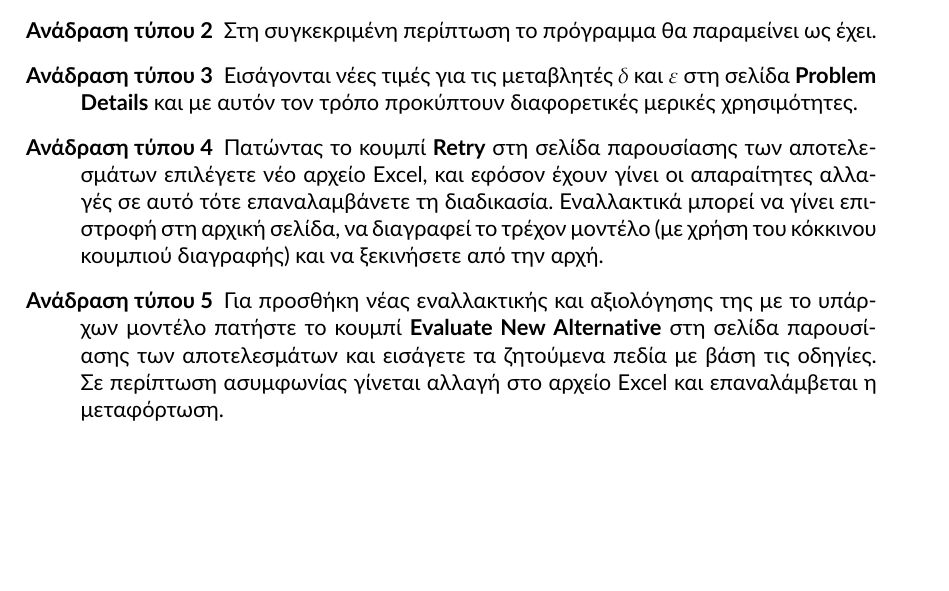
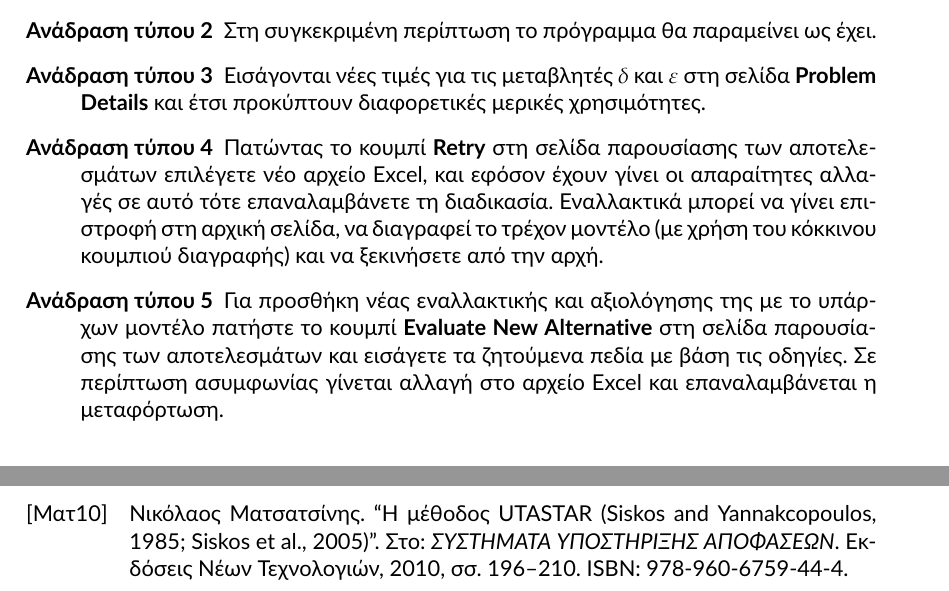
Before and after one commit to quu7/bluehunt, a LaTeX paper (report/report.tex, which reads report/bibliography.bib): part of page 14 of 23 before the commit and two parts of pages 14 and 24 of 24 after it, the two joined at a grey line, cut so that both start at the same text, the shorter picture padded with empty space. Compiled offline with XeLaTeX.

Commit message:
Add new bib source.

```diff
--- a/report/bibliography.bib
+++ b/report/bibliography.bib
@@ -50,3 +50,7 @@
     keywords = {Financial analysis, Corporate risk assessment, Multivariate statistical methods, MCDM methods, DSS},
     abstract = {This paper presents an integrated DSS for the analysis and financing of firms by an industrial development bank in Greece. Firstly, the system evaluates the financial performance of firms (financial ratios of profitability, managerial performance, solvency) during a 5-year period and allows inferences about their development tendencies. Furthermore, multivariate statistical techniques (discriminant analysis, principal components analysis) are available to aid in the identification of the most significant financial ratios and in the grouping of the firms in coherent categories. Finally, a multi-criteria method is used, which ranks the firms from the most dynamic to the bankrupt and in this way dynamic to the bank to select the less risky for financing. The capabilities of the system are illustrated with actual data provided by the bank.}
 }
+
+@inbook{sya-book,
+    author = {Νικόλαος Ματσατσίνης},
+    title = {Η μέθοδος UTASTAR (Siskos and Yannakcopoulos, 1985; Siskos et al., 2005)},
@@ -52,0 +61,3 @@
+    isbn = {978-960-6759-44-4},
+    date = {2010},
+}
--- a/report/report.tex
+++ b/report/report.tex
@@ -408,11 +408,11 @@ H συνάρτηση \texttt{utastar()} είναι υλοποιεί τον αλ
 	\item[Ανάδραση τύπου 2]
 	Στη συγκεκριμένη περίπτωση το πρόγραμμα θα παραμείνει ως έχει.
 	\item[Ανάδραση τύπου 3]
-	Εισάγονται νέες τιμές για τις μεταβλητές $δ$ και $ε$ στη σελίδα \textbf{Problem Details} και με αυτόν τον τρόπο προκύπτουν διαφορετικές μερικές χρησιμότητες.
+	Εισάγονται νέες τιμές για τις μεταβλητές $δ$ και $ε$ στη σελίδα \textbf{Problem Details} και έτσι προκύπτουν διαφορετικές μερικές χρησιμότητες.
 	\item[Ανάδραση τύπου 4]
 	Πατώντας το κουμπί \textbf{Retry} στη σελίδα παρουσίασης των αποτελεσμάτων επιλέγετε νέο αρχείο Excel, και εφόσον έχουν γίνει οι απαραίτητες αλλαγές σε αυτό τότε επαναλαμβάνετε τη διαδικασία. Εναλλακτικά μπορεί να γίνει επιστροφή στη αρχική σελίδα, να διαγραφεί το τρέχον μοντέλο (με χρήση του κόκκινου κουμπιού διαγραφής) και να ξεκινήσετε από την αρχή.
 	\item[Ανάδραση τύπου 5]
-	Για προσθήκη νέας εναλλακτικής και αξιολόγησης της με το υπάρχων μοντέλο πατήστε το κουμπί \textbf{Evaluate New Alternative} στη σελίδα παρουσίασης των αποτελεσμάτων και εισάγετε τα ζητούμενα πεδία με βάση τις οδηγίες. Σε περίπτωση ασυμφωνίας γίνεται αλλαγή στο αρχείο Excel και επαναλάμβεται η μεταφόρτωση.
+	Για προσθήκη νέας εναλλακτικής και αξιολόγησης της με το υπάρχων μοντέλο πατήστε το κουμπί \textbf{Evaluate New Alternative} στη σελίδα παρουσίασης των αποτελεσμάτων και εισάγετε τα ζητούμενα πεδία με βάση τις οδηγίες. Σε περίπτωση ασυμφωνίας γίνεται αλλαγή στο αρχείο Excel και επαναλαμβάνεται η μεταφόρτωση.
 \end{description}
 
 \section{Οδηγίες Χρήσης}
```
Also changed, not shown: report/bibliography.bib (4 more changed lines), report/report.tex (3 more changed lines).
